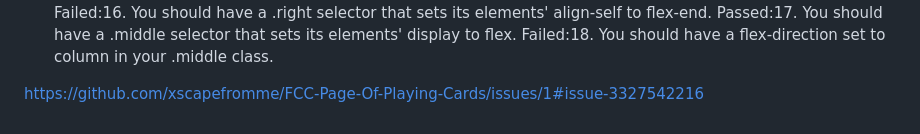
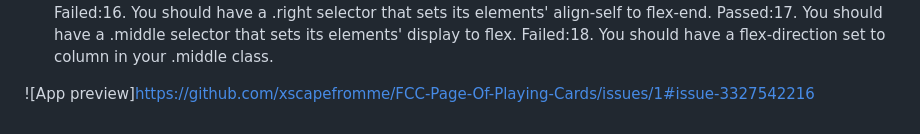
Before and after one commit to xscapefromme/FCC-Page-Of-Playing-Cards, a Markdown page: README.md, the part around the change. Drawn GitHub-style.

```diff
--- a/README.md
+++ b/README.md
@@ -39,4 +39,4 @@ Passed:17. You should have a .middle selector that sets its elements' display to
 Failed:18. You should have a flex-direction set to column in your .middle class.
 
 
-https://github.com/xscapefromme/FCC-Page-Of-Playing-Cards/issues/1#issue-3327542216
+![App preview]https://github.com/xscapefromme/FCC-Page-Of-Playing-Cards/issues/1#issue-3327542216
```
